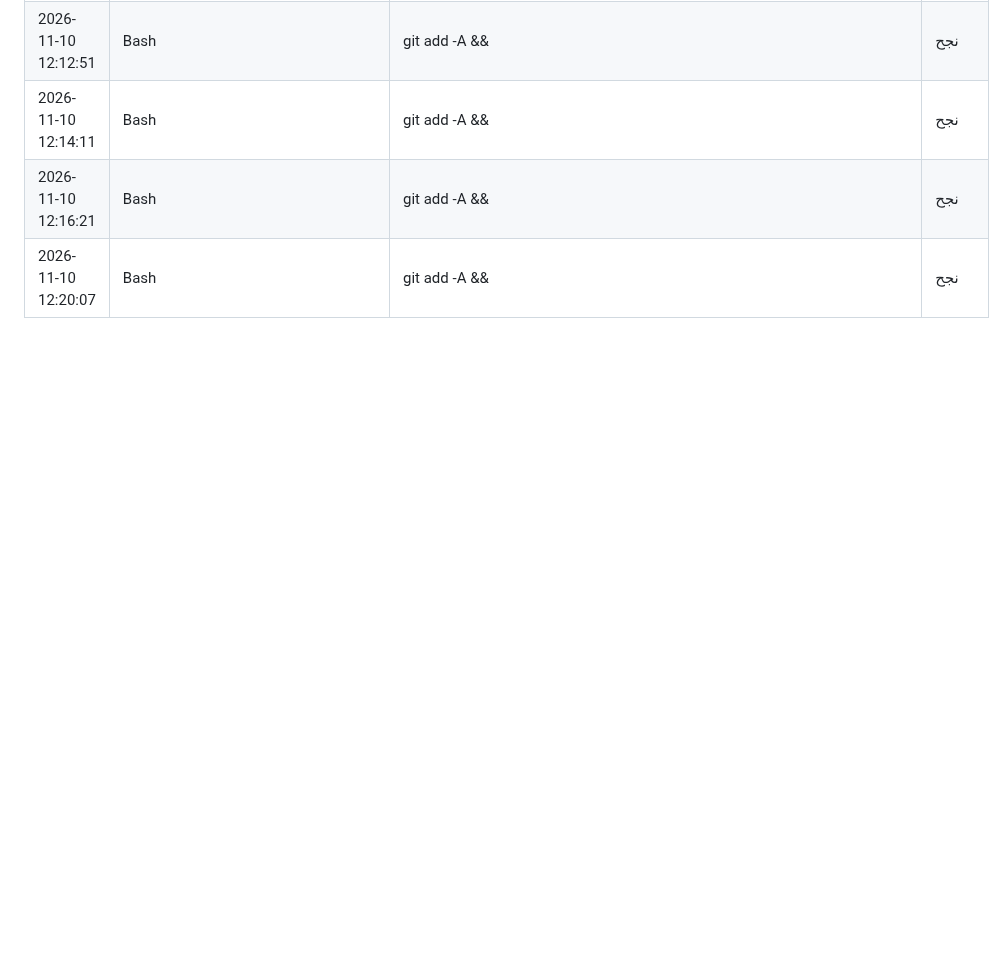
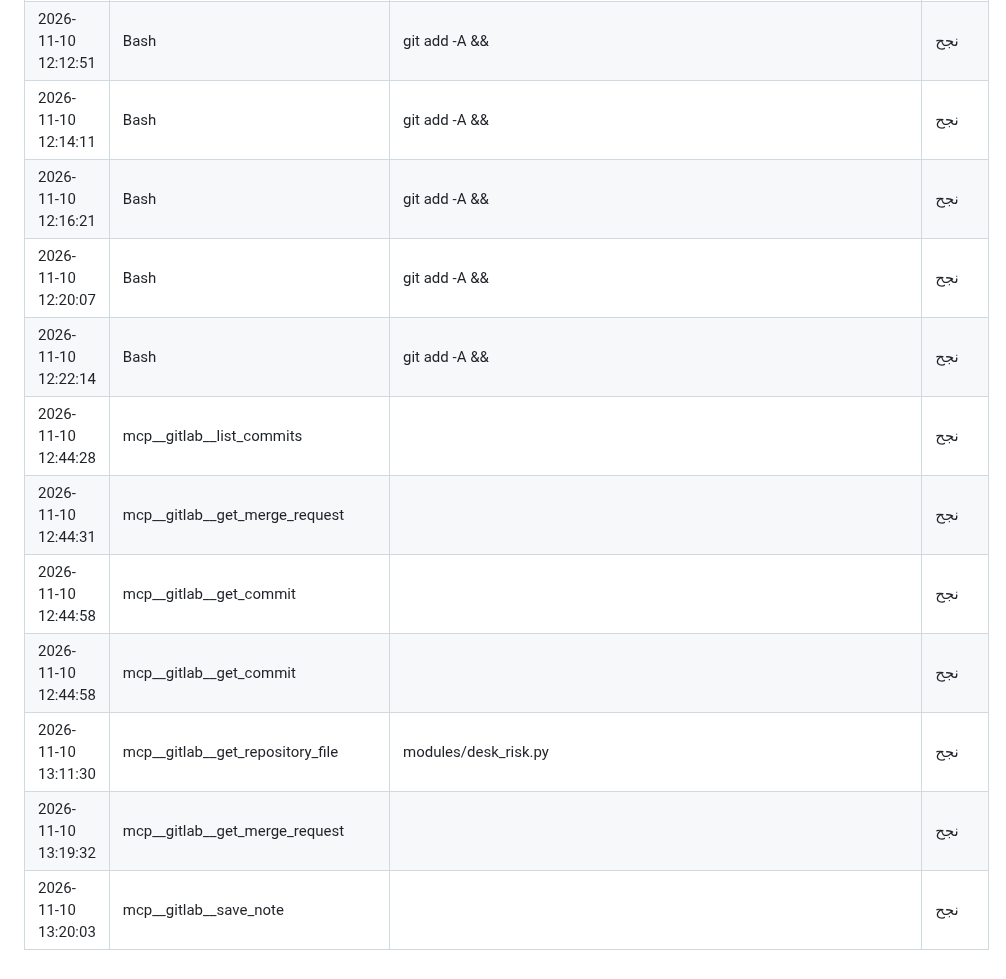
Before and after one commit to saudmoto6868-oss/ai-trading-dashboard, a Markdown page: docs/ACTIVITY_LOG_AUTO.md, the part around the change. GitHub-like rendering; blank space fills up the shorter version.

Commit message:
chore: activity log update
Co-Authored-By: Claude Sonnet 5.5 <noreply@anthropic.com>
Claude-Session: https://claude.ai/code/session_01Sa43q1aViJreVYZBURpjqB

```diff
--- a/docs/ACTIVITY_LOG_AUTO.md
+++ b/docs/ACTIVITY_LOG_AUTO.md
@@ -1581,3 +1581,11 @@
 | 2026-11-10 12:14:11 | Bash | git add -A && | نجح |
 | 2026-11-10 12:16:21 | Bash | git add -A && | نجح |
 | 2026-11-10 12:20:07 | Bash | git add -A && | نجح |
+| 2026-11-10 12:22:14 | Bash | git add -A && | نجح |
+| 2026-11-10 12:44:28 | mcp__gitlab__list_commits |  | نجح |
+| 2026-11-10 12:44:31 | mcp__gitlab__get_merge_request |  | نجح |
+| 2026-11-10 12:44:58 | mcp__gitlab__get_commit |  | نجح |
+| 2026-11-10 12:44:58 | mcp__gitlab__get_commit |  | نجح |
+| 2026-11-10 13:11:30 | mcp__gitlab__get_repository_file | modules/desk_risk.py | نجح |
+| 2026-11-10 13:19:32 | mcp__gitlab__get_merge_request |  | نجح |
+| 2026-11-10 13:20:03 | mcp__gitlab__save_note |  | نجح |
```
